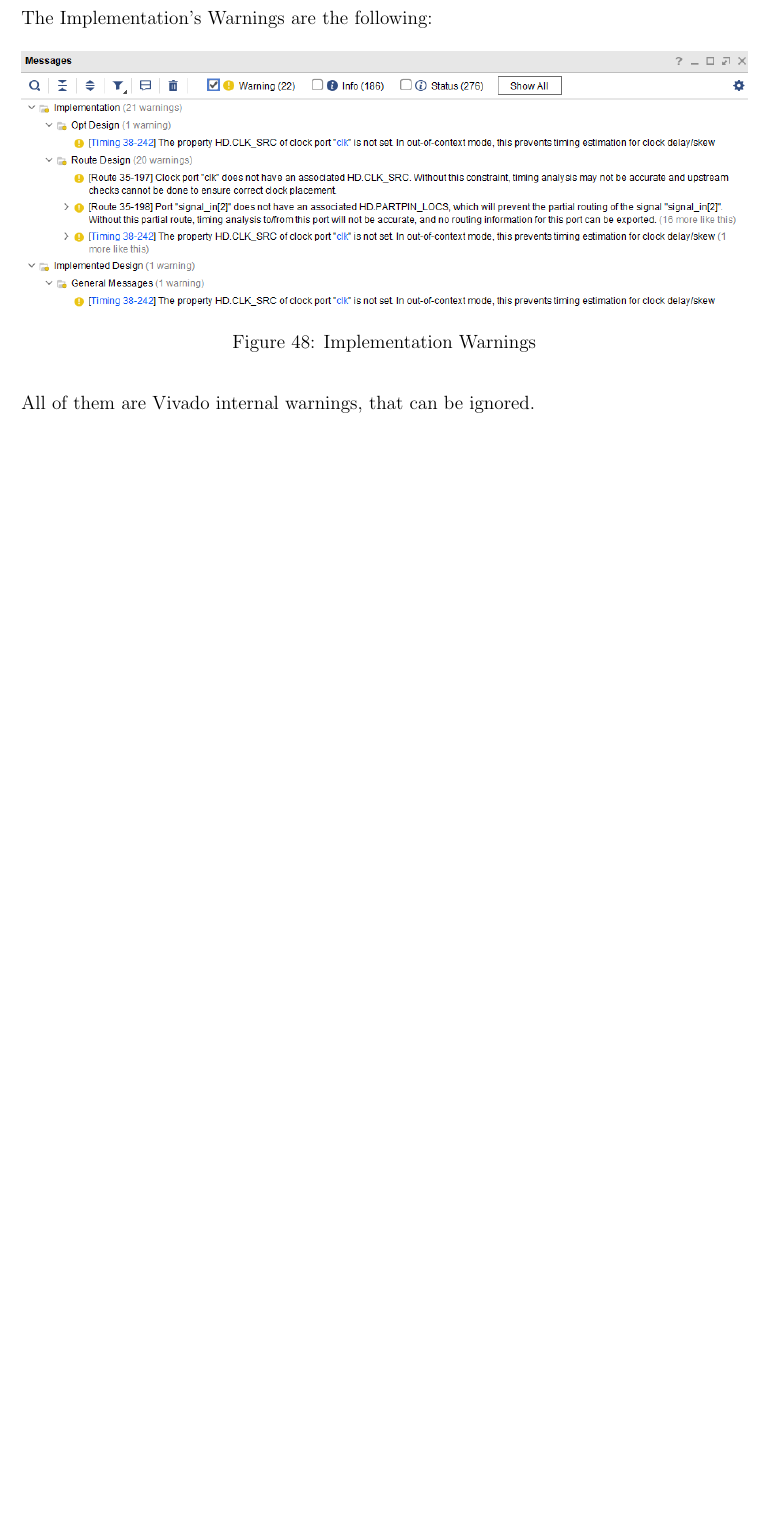
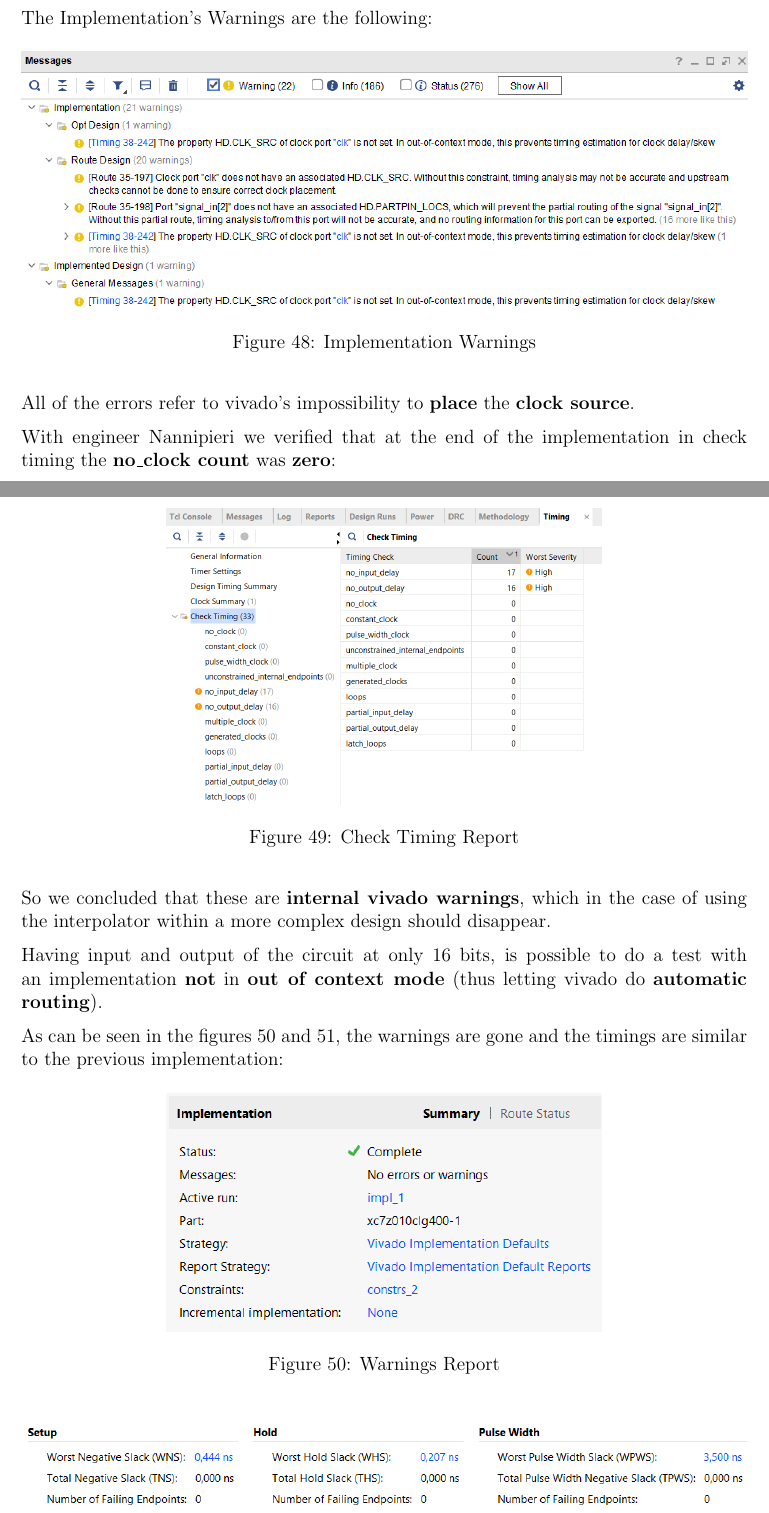
Before and after one commit to MatteoAba/Linear-Interpolator, a LaTeX document (Documentation/main.tex, which reads Documentation/chapter/Vivado.tex): part of page 27 of 28 before the commit and two parts of pages 27 and 28 of 29 after it, the two joined at a grey line, cut so that both start at the same text, the shorter picture padded with empty space. Compiled offline with pdfLaTeX.

Commit message:
Updated Documentation

```diff
--- a/Documentation/chapter/Vivado.tex
+++ b/Documentation/chapter/Vivado.tex
@@ -158,4 +158,25 @@ The Implementation's Warnings are the following:
     \label{fig:IW}
 \end{figure}
 
-All of them are Vivado internal warnings, that can be ignored.
+All of the errors refer to vivado's impossibility to \textbf{place} the \textbf{clock source}.
+
+
+With engineer Nannipieri we verified that at the end of the implementation in check timing the \textbf{no\_clock count} was \textbf{zero}:
+
+\begin{figure}[H]
+    \centering
+    \includegraphics[width=0.6\textwidth]{img/Chapter5/NoClockCheck.png}
+    \caption{Check Timing Report}
+    \label{fig:NCC}
+\end{figure}
+
+So we concluded that these are \textbf{internal vivado warnings}, which in the case of using the interpolator within a more complex design should disappear.
+
+Having input and output of the circuit at only 16 bits, is possible to do a test with an implementation \textbf{not} in \textbf{out of context mode} (thus letting vivado do \textbf{automatic routing}).
+
+As can be seen in the figures \ref{fig:WR3} and \ref{fig:TR3}, the warnings are gone and the timings are similar to the previous implementation:
+
+\begin{figure}[H]
+    \centering
+    \includegraphics[width=0.6\textwidth]{img/Chapter5/ImplementationAutomatic.png}
+    \caption{Warnings Report}
```
Also changed, not shown: Documentation/img/Chapter5/ImplementationAutomatic.png (added), Documentation/img/Chapter5/ImplementationAutomaticResults.png (added), Documentation/img/Chapter5/NoClockCheck.png (added), Final Report.pdf, Documentation/chapter/Vivado.tex (9 more changed lines).
